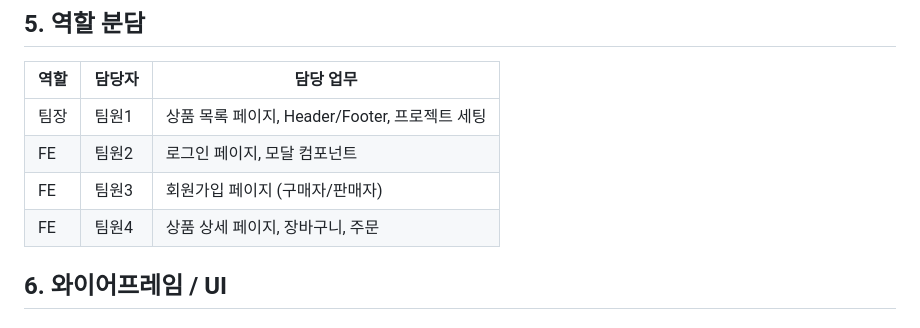
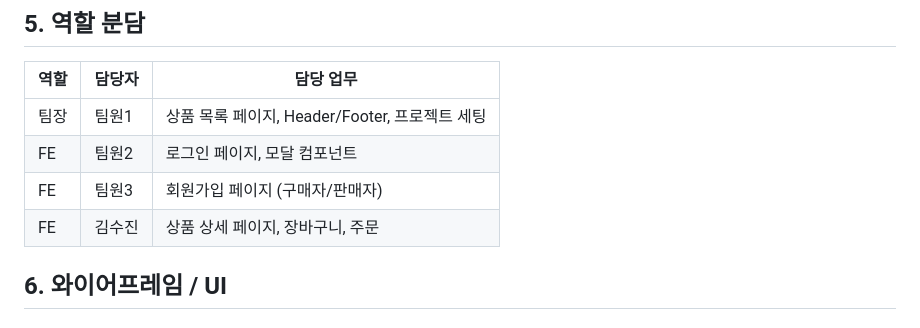
Before and after one commit to Open-Learn-Team/open-market, a Markdown page: README.md, the part around the change. GitHub-like rendering.

```diff
--- a/README.md
+++ b/README.md
@@ -344,7 +344,7 @@ gantt
 | 팀장 | 팀원1 | 상품 목록 페이지, Header/Footer, 프로젝트 세팅 |
 | FE | 팀원2 | 로그인 페이지, 모달 컴포넌트 |
 | FE | 팀원3 | 회원가입 페이지 (구매자/판매자) |
-| FE | 팀원4 | 상품 상세 페이지, 장바구니, 주문 |
+| FE | 김수진 | 상품 상세 페이지, 장바구니, 주문 |
 
 ## 6. 와이어프레임 / UI
 
```
